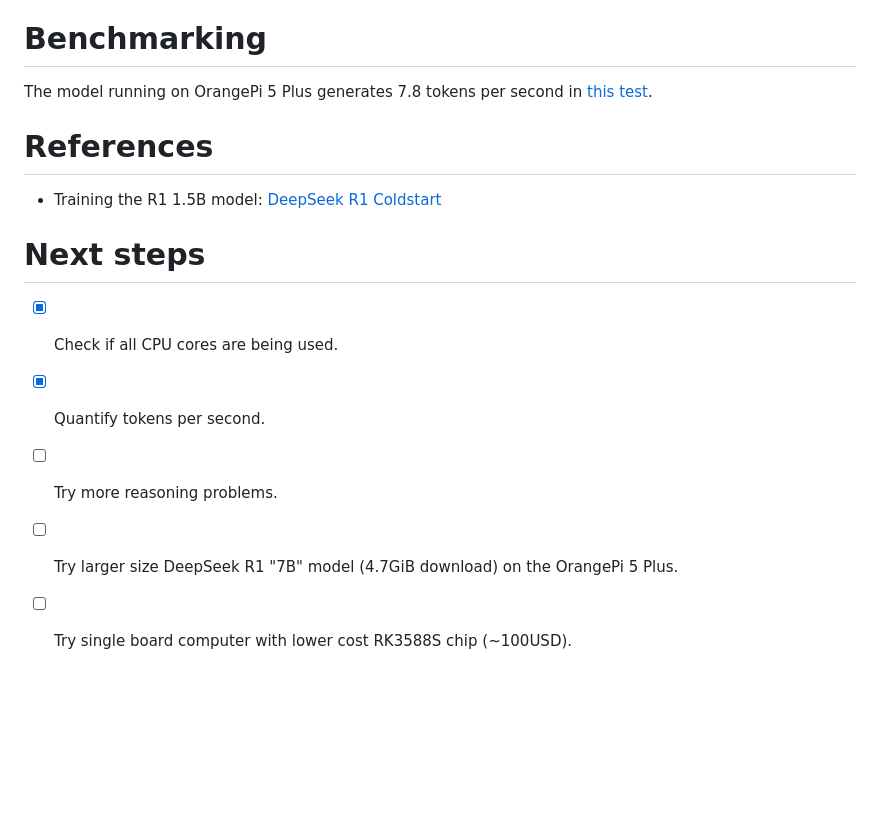
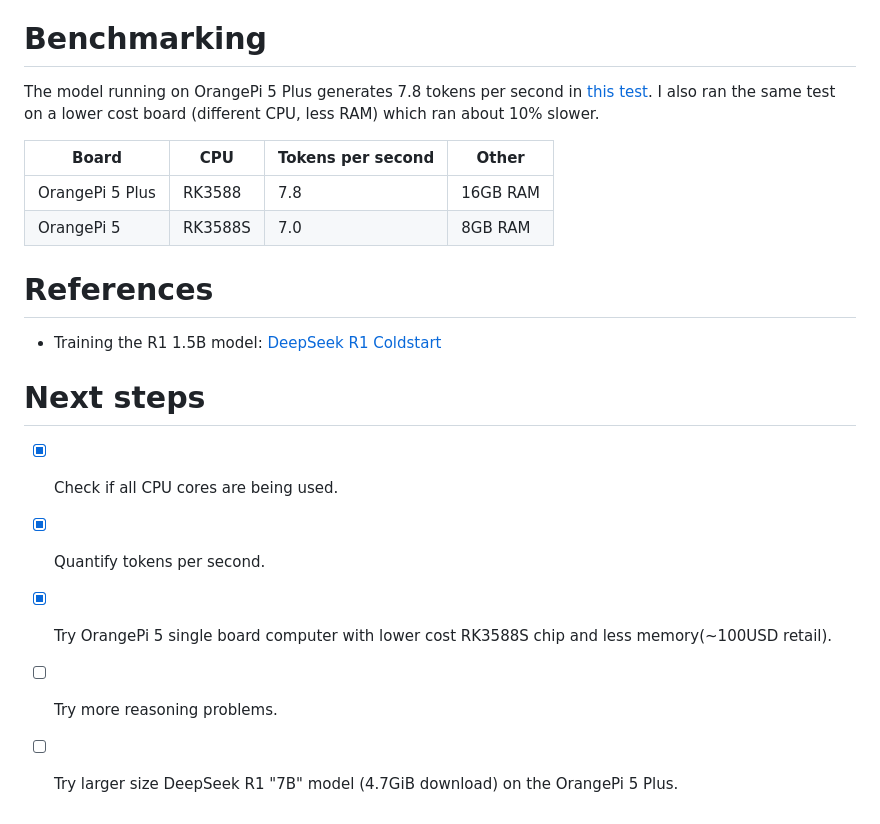
Before and after one commit to guynich/deepseek_opi5plus, a Markdown page: README.md, the part around the change. GitHub-like rendering; blank space fills up the shorter version.

Commit message:
Add test on lower cost board

```diff
--- a/README.md
+++ b/README.md
@@ -182,7 +182,13 @@ Type `ctrl + d` to quit.
 # Benchmarking
 
 The model running on OrangePi 5 Plus generates 7.8 tokens per second in
-[this test](/benchmark/README.md).
+[this test](/benchmark/README.md).  I also ran the same test on a lower cost
+board (different CPU, less RAM) which ran about 10% slower.
+
+| Board           | CPU     | Tokens per second | Other    |
+| --------------- | ------- | ----------------- | -------- |
+| OrangePi 5 Plus | RK3588  | 7.8               | 16GB RAM |
+| OrangePi 5      | RK3588S | 7.0               | 8GB RAM  |
 
 # References
 
@@ -192,6 +198,6 @@ The model running on OrangePi 5 Plus generates 7.8 tokens per second in
 
 * [x] Check if all CPU cores are being used.
 * [x] Quantify tokens per second.
+* [x] Try OrangePi 5 single board computer with lower cost RK3588S chip and less memory(~100USD retail).
 * [ ] Try more reasoning problems.
 * [ ] Try larger size DeepSeek R1 "7B" model (4.7GiB download) on the OrangePi 5 Plus.
-* [ ] Try single board computer with lower cost RK3588S chip (~100USD).
```
